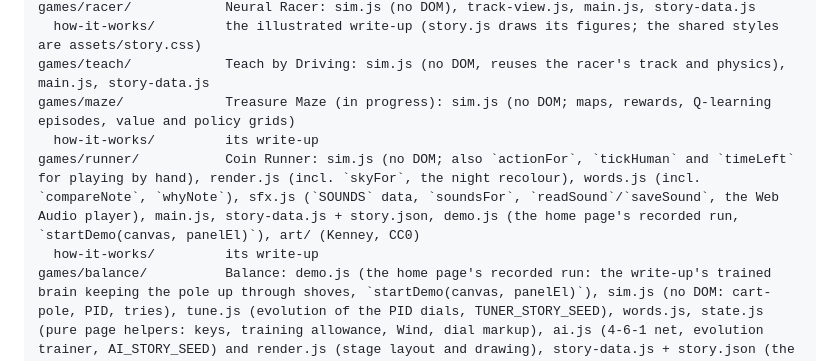
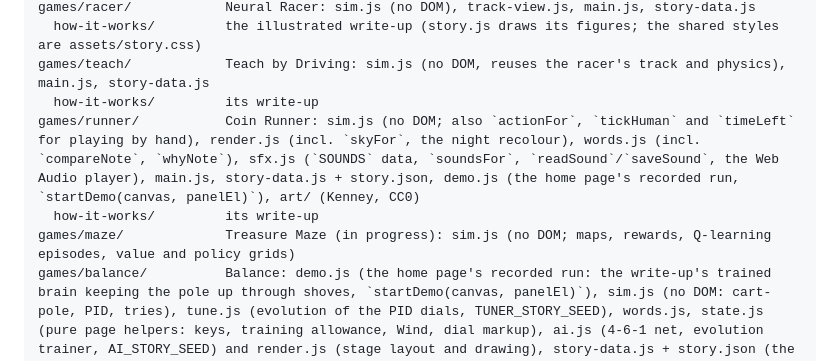
Before and after one commit to nadeem4/neural-arcade, a Markdown page: README.md, the part around the change. Drawn GitHub-style.

````diff
--- a/README.md
+++ b/README.md
@@ -99,10 +99,10 @@ engine/                 reusable pieces for every game
 games/racer/            Neural Racer: sim.js (no DOM), track-view.js, main.js, story-data.js
   how-it-works/         the illustrated write-up (story.js draws its figures; the shared styles are assets/story.css)
 games/teach/            Teach by Driving: sim.js (no DOM, reuses the racer's track and physics), main.js, story-data.js
-games/maze/             Treasure Maze (in progress): sim.js (no DOM; maps, rewards, Q-learning episodes, value and policy grids)
   how-it-works/         its write-up
 games/runner/           Coin Runner: sim.js (no DOM; also `actionFor`, `tickHuman` and `timeLeft` for playing by hand), render.js (incl. `skyFor`, the night recolour), words.js (incl. `compareNote`, `whyNote`), sfx.js (`SOUNDS` data, `soundsFor`, `readSound`/`saveSound`, the Web Audio player), main.js, story-data.js + story.json, demo.js (the home page's recorded run, `startDemo(canvas, panelEl)`), art/ (Kenney, CC0)
   how-it-works/         its write-up
+games/maze/             Treasure Maze (in progress): sim.js (no DOM; maps, rewards, Q-learning episodes, value and policy grids)
 games/balance/          Balance: demo.js (the home page's recorded run: the write-up's trained brain keeping the pole up through shoves, `startDemo(canvas, panelEl)`), sim.js (no DOM: cart-pole, PID, tries), tune.js (evolution of the PID dials, TUNER_STORY_SEED), words.js, state.js (pure page helpers: keys, training allowance, Wind, dial markup), ai.js (4-6-1 net, evolution trainer, AI_STORY_SEED) and render.js (stage layout and drawing), story-data.js + story.json (the recorded run behind the write-up), index.html + balance.css + main.js (the playable page: You / PID / Tuned PID / AI, Push, Wind; both trainings run in every mode) and how-it-works/ (the write-up)
 tests/                  Vitest tests for engine/ and each game's simulation and write-up data
 ```
````
